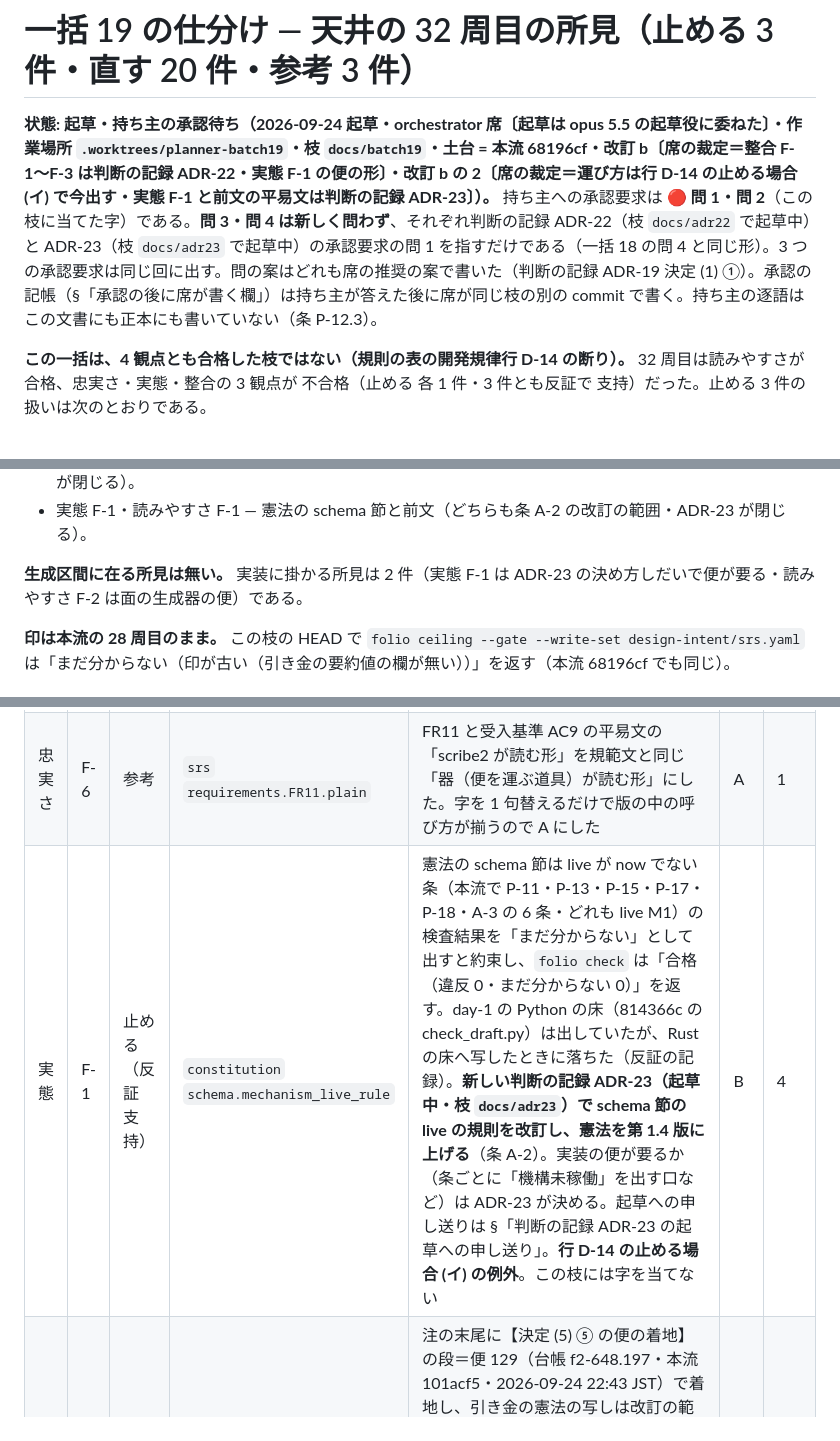
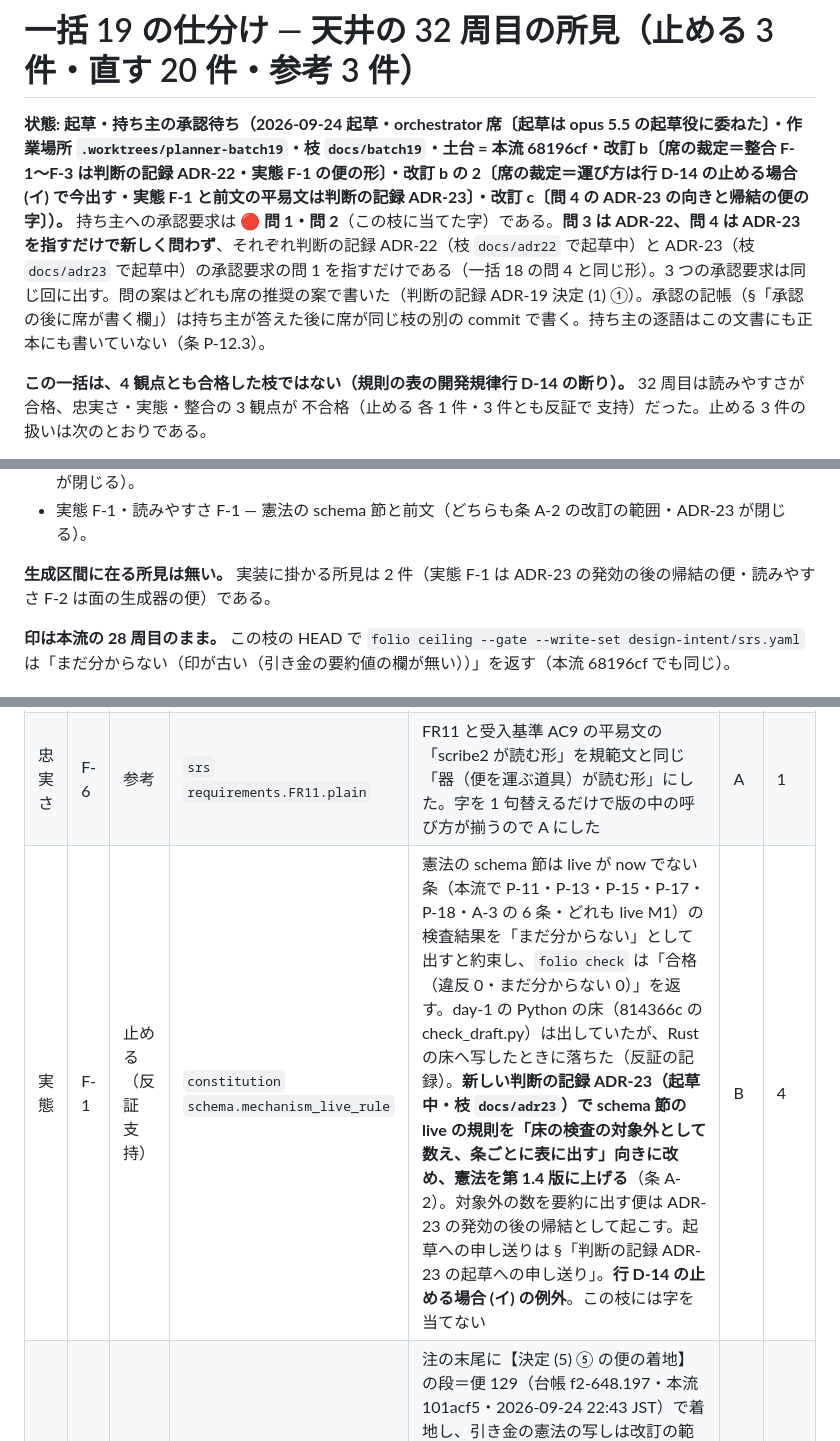
Before and after one commit to shuu5/folio2, a Markdown page: docs/design/batch19-triage.md, 3 parts joined by grey strips. Rendered like a GitHub page.

Commit message:
docs(design): 一括 19 の仕分けの改訂 c — 問 4 の ADR-23 の向き（床の検査の対象外として数え条ごとに表に出す）と帰結の便の字
Co-Authored-By: Claude Fable 5.1 <noreply@anthropic.com>

```diff
--- a/docs/design/batch19-triage.md
+++ b/docs/design/batch19-triage.md
@@ -1,6 +1,6 @@
 # 一括 19 の仕分け — 天井の 32 周目の所見（止める 3 件・直す 20 件・参考 3 件）
 
-**状態: 起草・持ち主の承認待ち（2026-09-24 起草・orchestrator 席〔起草は opus 5.5 の起草役に委ねた〕・作業場所 `.worktrees/planner-batch19`・枝 `docs/batch19`・土台 = 本流 68196cf・改訂 b〔席の裁定＝整合 F-1〜F-3 は判断の記録 ADR-22・実態 F-1 の便の形〕・改訂 b の 2〔席の裁定＝運び方は行 D-14 の止める場合 (イ) で今出す・実態 F-1 と前文の平易文は判断の記録 ADR-23〕）。** 持ち主への承認要求は **🔴 問 1・問 2**（この枝に当てた字）である。**問 3・問 4 は新しく問わず**、それぞれ判断の記録 ADR-22（枝 `docs/adr22` で起草中）と ADR-23（枝 `docs/adr23` で起草中）の承認要求の問 1 を指すだけである（一括 18 の問 4 と同じ形）。3 つの承認要求は同じ回に出す。問の案はどれも席の推奨の案で書いた（判断の記録 ADR-19 決定 (1) ①）。承認の記帳（§「承認の後に席が書く欄」）は持ち主が答えた後に席が同じ枝の別の commit で書く。持ち主の逐語はこの文書にも正本にも書いていない（条 P-12.3）。
+**状態: 起草・持ち主の承認待ち（2026-09-24 起草・orchestrator 席〔起草は opus 5.5 の起草役に委ねた〕・作業場所 `.worktrees/planner-batch19`・枝 `docs/batch19`・土台 = 本流 68196cf・改訂 b〔席の裁定＝整合 F-1〜F-3 は判断の記録 ADR-22・実態 F-1 の便の形〕・改訂 b の 2〔席の裁定＝運び方は行 D-14 の止める場合 (イ) で今出す・実態 F-1 と前文の平易文は判断の記録 ADR-23〕・改訂 c〔問 4 の ADR-23 の向きと帰結の便の字〕）。** 持ち主への承認要求は **🔴 問 1・問 2**（この枝に当てた字）である。**問 3 は ADR-22、問 4 は ADR-23 を指すだけで新しく問わず**、それぞれ判断の記録 ADR-22（枝 `docs/adr22` で起草中）と ADR-23（枝 `docs/adr23` で起草中）の承認要求の問 1 を指すだけである（一括 18 の問 4 と同じ形）。3 つの承認要求は同じ回に出す。問の案はどれも席の推奨の案で書いた（判断の記録 ADR-19 決定 (1) ①）。承認の記帳（§「承認の後に席が書く欄」）は持ち主が答えた後に席が同じ枝の別の commit で書く。持ち主の逐語はこの文書にも正本にも書いていない（条 P-12.3）。
 
 **この一括は、4 観点とも合格した枝ではない（規則の表の開発規律行 D-14 の断り）。** 32 周目は読みやすさが 合格、忠実さ・実態・整合の 3 観点が 不合格（止める 各 1 件・3 件とも反証で 支持）だった。止める 3 件の扱いは次のとおりである。
 
@@ -34,7 +34,7 @@
 - 整合 F-1・F-2・F-3 — 判断の記録 ADR-3 決定 (8) と、その帰結の制約 CON8 と M3 の範囲の節（ADR-22 が閉じる）。
 - 実態 F-1・読みやすさ F-1 — 憲法の schema 節と前文（どちらも条 A-2 の改訂の範囲・ADR-23 が閉じる）。
 
-**生成区間に在る所見は無い。** 実装に掛かる所見は 2 件（実態 F-1 は ADR-23 の決め方しだいで便が要る・読みやすさ F-2 は面の生成器の便）である。
+**生成区間に在る所見は無い。** 実装に掛かる所見は 2 件（実態 F-1 は ADR-23 の発効の後の帰結の便・読みやすさ F-2 は面の生成器の便）である。
 
 **印は本流の 28 周目のまま。** この枝の HEAD で `folio ceiling --gate --write-set design-intent/srs.yaml` は「まだ分からない（印が古い（引き金の要約値の欄が無い））」を返す（本流 68196cf でも同じ）。
 
@@ -50,7 +50,7 @@
 | 忠実さ | F-4 | 直す | `srs` `acceptance.AC25.title` | 題を「…通した記帳が、読んだ器の組み立てを名指して利用者の台帳に在る」にした（判定の文と平易文は第 1.40 版で狭めた字）。**受入基準の題は周の引き金の欄**なので、問 1 の中で名指して問う。判定の文は変えない | A | 1 |
 | 忠実さ | F-5 | 直す | `srs` `requirements.FR20.plain` | 「注や平易文や図だけが変わっているとき」に括弧「（憲法の前文と schema 節の中の注と平易文は除きます。前文と schema 節は丸ごと規範の欄です）」を足した（ADR-20 決定 (2)）。所見が名指す同じ字の 2 か所（判断の記録 ADR-18 の平易文・語彙の「周の引き金」の定義）にも同じ向きの括弧を足した。FR20 と ADR-18 の注に記録の文 | A | 1・2 |
 | 忠実さ | F-6 | 参考 | `srs` `requirements.FR11.plain` | FR11 と受入基準 AC9 の平易文の「scribe2 が読む形」を規範文と同じ「器（便を運ぶ道具）が読む形」にした。字を 1 句替えるだけで版の中の呼び方が揃うので A にした | A | 1 |
-| 実態 | F-1 | 止める（反証 支持） | `constitution` `schema.mechanism_live_rule` | 憲法の schema 節は live が now でない条（本流で P-11・P-13・P-15・P-17・P-18・A-3 の 6 条・どれも live M1）の検査結果を「まだ分からない」として出すと約束し、`folio check` は「合格（違反 0・まだ分からない 0）」を返す。day-1 の Python の床（814366c の check_draft.py）は出していたが、Rust の床へ写したときに落ちた（反証の記録）。**新しい判断の記録 ADR-23（起草中・枝 `docs/adr23`）で schema 節の live の規則を改訂し、憲法を第 1.4 版に上げる**（条 A-2）。実装の便が要るか（条ごとに「機構未稼働」を出す口など）は ADR-23 が決める。起草への申し送りは §「判断の記録 ADR-23 の起草への申し送り」。**行 D-14 の止める場合 (イ) の例外**。この枝には字を当てない | B | 4 |
+| 実態 | F-1 | 止める（反証 支持） | `constitution` `schema.mechanism_live_rule` | 憲法の schema 節は live が now でない条（本流で P-11・P-13・P-15・P-17・P-18・A-3 の 6 条・どれも live M1）の検査結果を「まだ分からない」として出すと約束し、`folio check` は「合格（違反 0・まだ分からない 0）」を返す。day-1 の Python の床（814366c の check_draft.py）は出していたが、Rust の床へ写したときに落ちた（反証の記録）。**新しい判断の記録 ADR-23（起草中・枝 `docs/adr23`）で schema 節の live の規則を「床の検査の対象外として数え、条ごとに表に出す」向きに改め、憲法を第 1.4 版に上げる**（条 A-2）。対象外の数を要約に出す便は ADR-23 の発効の後の帰結として起こす。起草への申し送りは §「判断の記録 ADR-23 の起草への申し送り」。**行 D-14 の止める場合 (イ) の例外**。この枝には字を当てない | B | 4 |
 | 実態 | F-2 | 直す | `adr` `ADR-20.note` | 注の末尾に【決定 (5) ⑤ の便の着地】の段＝便 129（台帳 f2-648.197・本流 101acf5・2026-09-24 22:43 JST）で着地し、引き金の憲法の写しは改訂の範囲・索引と天井の正本の注の生成区間も本判断の字に替わった。問 2 のもう 1 本（f2-648.171）は便 130（51168af）。【発効】の段と帰結の字は発効の時点の字として残す。ADR-18 の注の「ADR-20 の便で改訂の範囲へ広げる」にも着地の 1 文を足した | A | 2 |
 | 実態 | F-3 | 直す | `adr` `ADR-16.note` | 注 (f) の「器の今の読み手は欄 goal を断る」「判定点 ③ は受け口の着地が要る」は着地の前の字と断り、受け口は s2-07l.586 として scribe2 の 0337cf1（2026-09-24 07:40 JST）に着地し前提は満たされた（測定値は今も利用者の台帳の記帳）と書いた。忠実さ F-1 と同じ段 | A | 2 |
 | 実態 | F-4 | 直す | `srs` `requirements.FR20.note` | 「受入基準 AC18 の 6 場合は混在の場合を持たない」を「受入基準 AC18 の場合（第 1.36 版から 7 場合）は混在の場合を持たない」にした（混在の場合が無いことは今も正しい） | A | 1 |
```
Also changed, not shown: other parts of docs/design/batch19-triage.md (+4 -4 lines).
